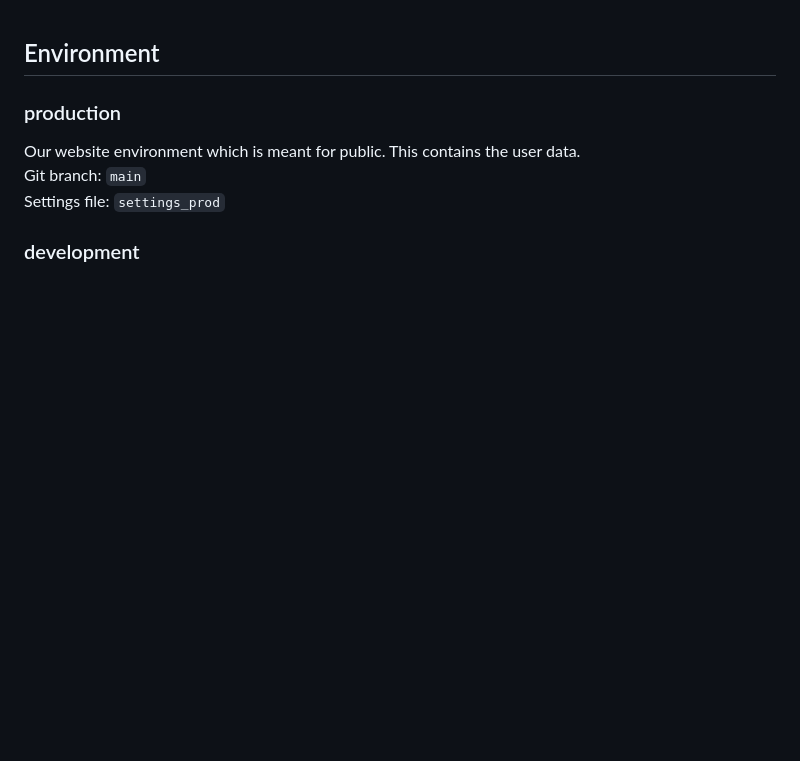
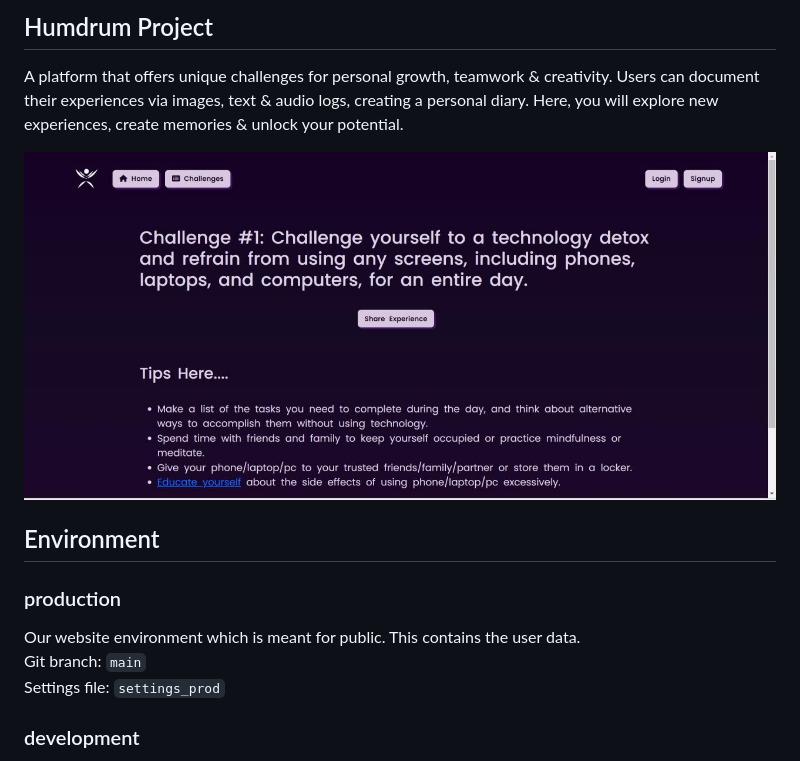
Before and after one commit to shinegit1/humdrum, a Markdown page: README.md, the part around the change. Drawn GitHub-style; pictures changed too: tasks/humdrum.jpg (added); blank space fills up the shorter version.

Commit message:
added home page screenshot picture in readme file.

```diff
--- a/README.md
+++ b/README.md
@@ -1,3 +1,10 @@
+## Humdrum Project
+A platform that offers unique challenges for personal growth, teamwork & creativity. Users can document their
+experiences via images, text & audio logs, creating a personal diary. Here, you will explore new experiences, create
+memories & unlock your potential.
+
+![Home Page](tasks/humdrum.jpg)
+
 ## Environment
 
 ### production
```
